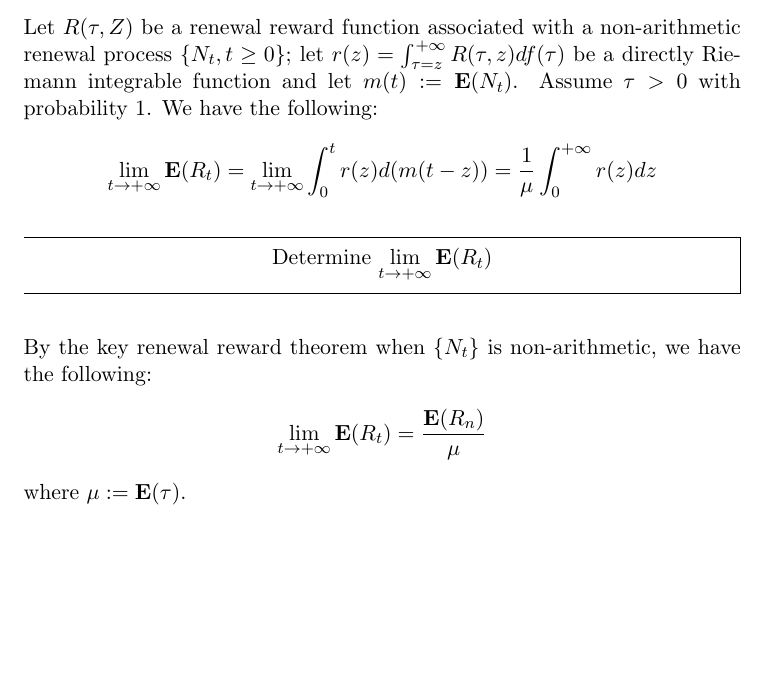
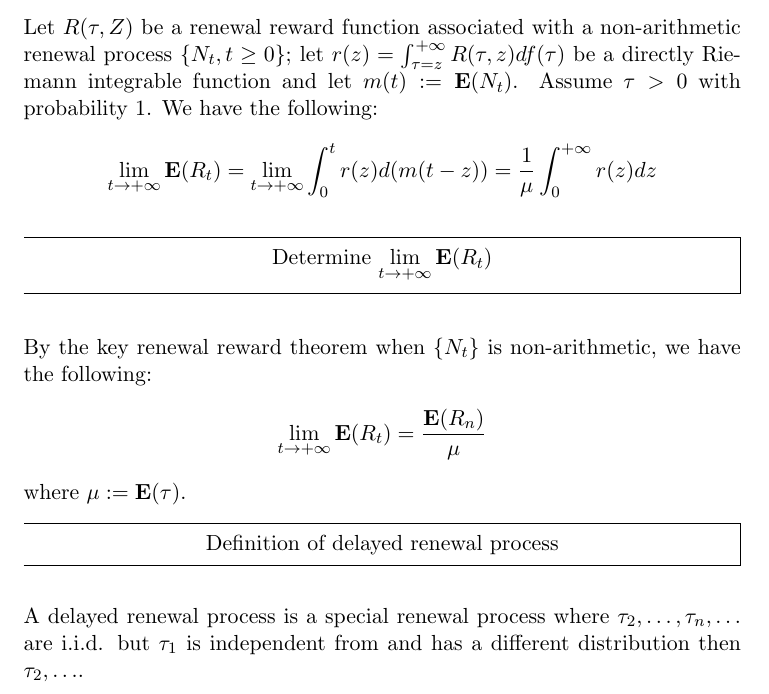
Before and after one commit to hm-shen/Old-Notes, a LaTeX document (courses/stochastic_processes/flashcards/renewal.tex): part of page 3 of 3, cut so that both start at the same text, the shorter picture padded with empty space. Compiled offline with pdfLaTeX.

Commit message:
update notes

```diff
--- a/courses/stochastic_processes/flashcards/renewal.tex
+++ b/courses/stochastic_processes/flashcards/renewal.tex
@@ -169,7 +169,16 @@
     \end{align*}
     where \(\mu := \expect{\tau}\).
   \end{field}
-
+\end{note}
+%
+\begin{note}
+  \xfield{Definition of delayed renewal process}
+  \begin{field}
+    A delayed renewal process is a special renewal process where
+    \(\tau_2, \ldots, \tau_n, \ldots\) are i.i.d. but \(\tau_1\) is
+    independent from and has a different distribution then \(\tau_2,
+    \ldots\).
+  \end{field}
 \end{note}
 \end{document}
 
```
Also changed, not shown: courses/stochastic_processes/flashcards/renewal.pdf, 1 other file.
